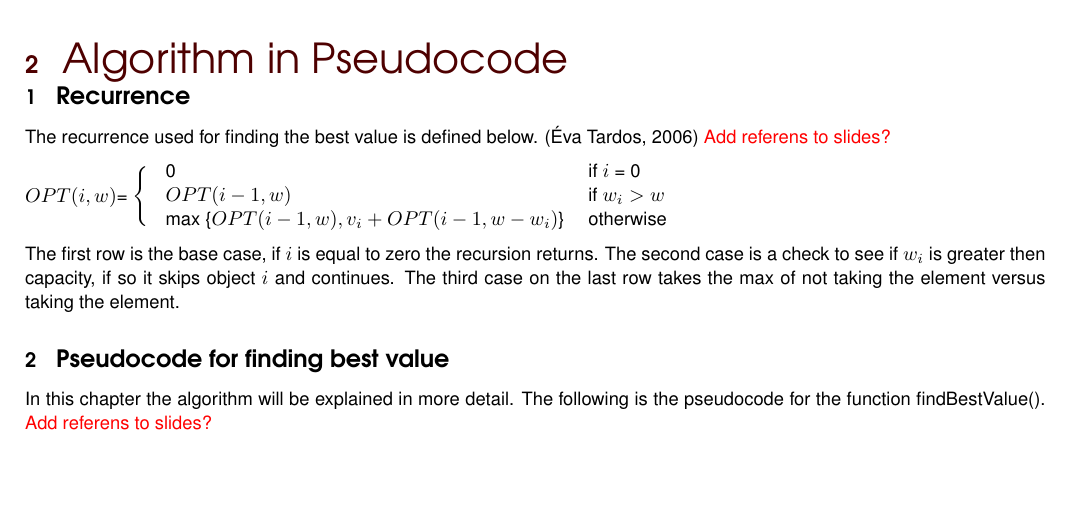
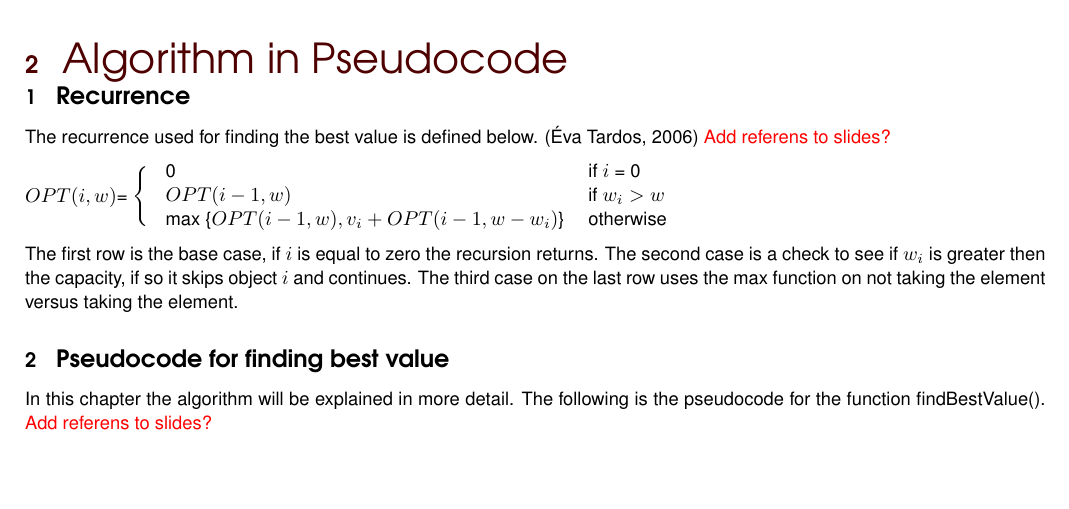
Before and after one commit to anne-katrin/Algorithms_project1, a LaTeX problem sheet (Exercise2/Report/assignment2.tex): part of page 2 of 7, cut so that both start at the same text. Compiled offline with pdfLaTeX.

Commit message:
small changes

```diff
--- a/Exercise2/Report/assignment2.tex
+++ b/Exercise2/Report/assignment2.tex
@@ -56,7 +56,7 @@ $OPT(i-1, w)$ & if $w_i > w$ \\
 max \{$OPT(i-1, w), v_i + OPT(i-1, w-w_i )$\} & otherwise\\
 \end{tabular}
 
-The first row is the base case, if $i$ is equal to zero the recursion returns. The second case is a check to see if $w_i$ is greater then capacity, if so it skips object $i$ and continues. The third case on the last row takes the max of not taking the element versus taking the element.
+The first row is the base case, if $i$ is equal to zero the recursion returns. The second case is a check to see if $w_i$ is greater then the capacity, if so it skips object $i$ and continues. The third case on the last row uses the max function on not taking the element versus taking the element.
 
 \subsection{Pseudocode for finding best value}
 In this chapter the algorithm will be explained in more detail. The following is the pseudocode for the function findBestValue(). {\color{red}{Add referens to slides?}}\newline
```
